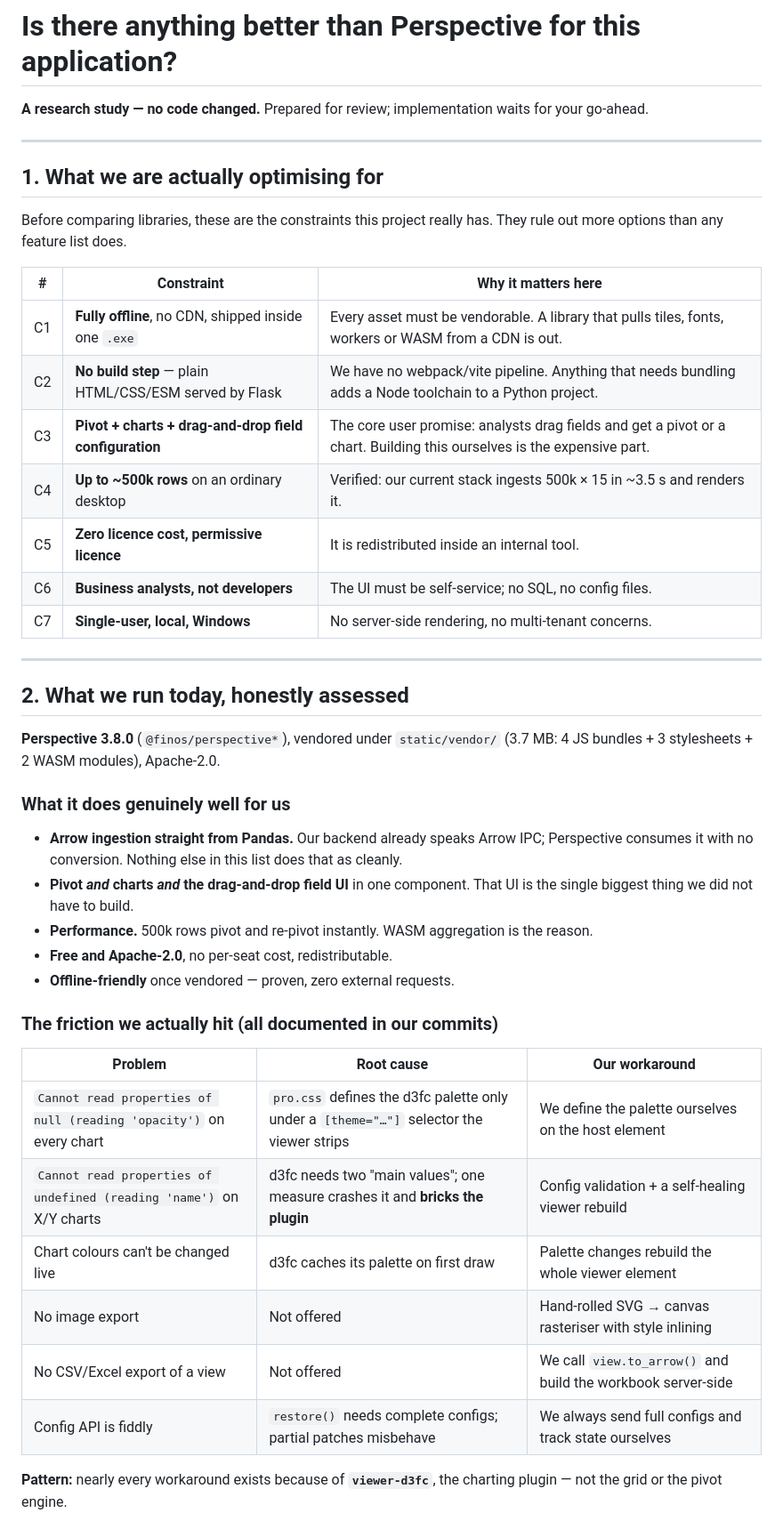
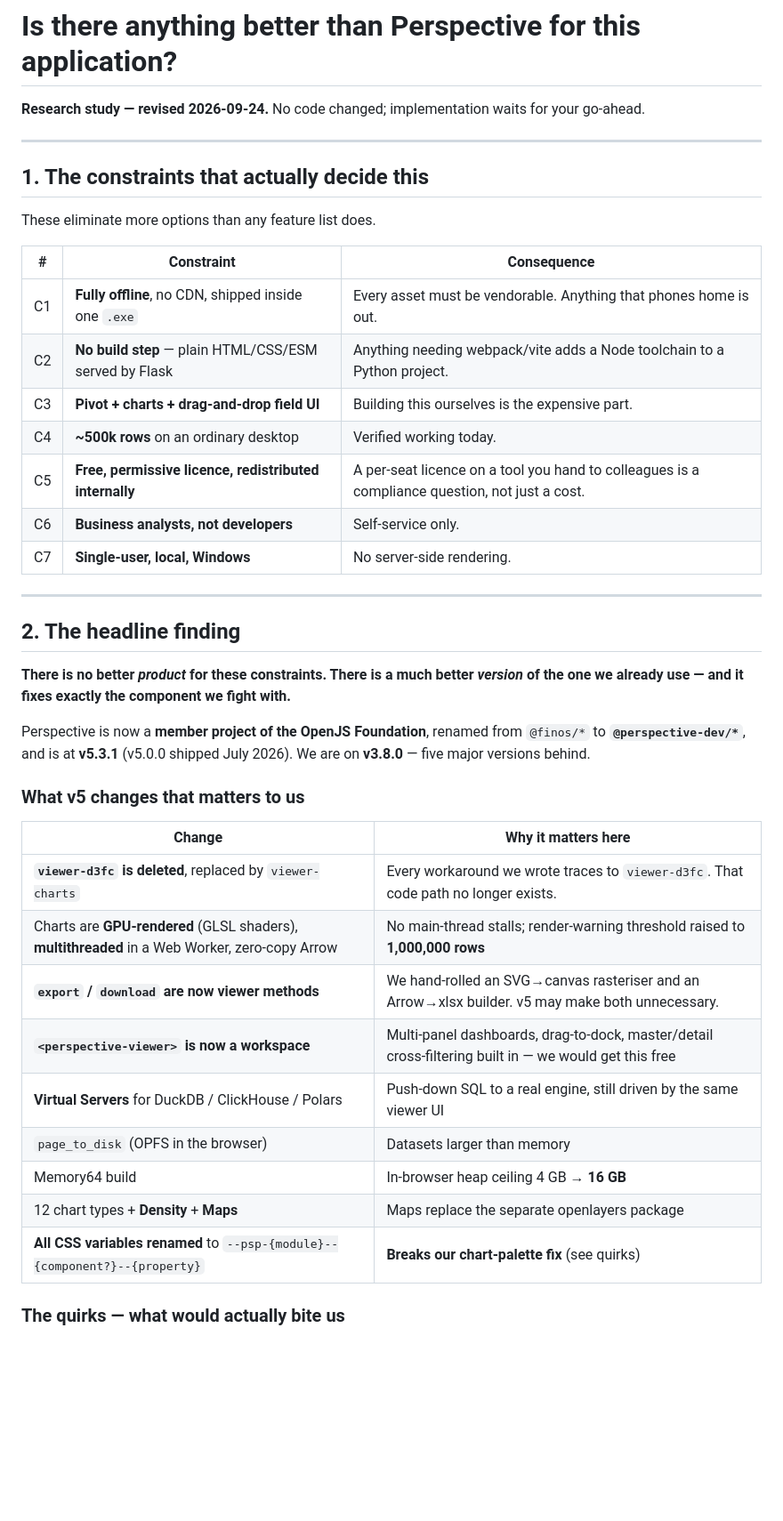
Before and after one commit to Hurley2017/OnDemandPivot, a Markdown page: docs/pivot-engine-study.md, the part around one of its changes. Shown at 89% size. Drawn GitHub-style; blank space fills up the shorter version.

```diff
--- a/docs/pivot-engine-study.md
+++ b/docs/pivot-engine-study.md
@@ -1,47 +1,48 @@
 # Is there anything better than Perspective for this application?
 
-**A research study — no code changed.**
-Prepared for review; implementation waits for your go-ahead.
+**Research study — revised 2026-09-24.** No code changed; implementation waits for
+your go-ahead.
 
 ---
 
-## 1. What we are actually optimising for
+## 1. The constraints that actually decide this
 
-Before comparing libraries, these are the constraints this project really has.
-They rule out more options than any feature list does.
+These eliminate more options than any feature list does.
 
-| # | Constraint | Why it matters here |
+| # | Constraint | Consequence |
 |---|---|---|
-| C1 | **Fully offline**, no CDN, shipped inside one `.exe` | Every asset must be vendorable. A library that pulls tiles, fonts, workers or WASM from a CDN is out. |
-| C2 | **No build step** — plain HTML/CSS/ESM served by Flask | We have no webpack/vite pipeline. Anything that needs bundling adds a Node toolchain to a Python project. |
-| C3 | **Pivot + charts + drag-and-drop field configuration** | The core user promise: analysts drag fields and get a pivot or a chart. Building this ourselves is the expensive part. |
-| C4 | **Up to ~500k rows** on an ordinary desktop | Verified: our current stack ingests 500k × 15 in ~3.5 s and renders it. |
-| C5 | **Zero licence cost, permissive licence** | It is redistributed inside an internal tool. |
-| C6 | **Business analysts, not developers** | The UI must be self-service; no SQL, no config files. |
-| C7 | **Single-user, local, Windows** | No server-side rendering, no multi-tenant concerns. |
+| C1 | **Fully offline**, no CDN, shipped inside one `.exe` | Every asset must be vendorable. Anything that phones home is out. |
+| C2 | **No build step** — plain HTML/CSS/ESM served by Flask | Anything needing webpack/vite adds a Node toolchain to a Python project. |
+| C3 | **Pivot + charts + drag-and-drop field UI** | Building this ourselves is the expensive part. |
+| C4 | **~500k rows** on an ordinary desktop | Verified working today. |
+| C5 | **Free, permissive licence, redistributed internally** | A per-seat licence on a tool you hand to colleagues is a compliance question, not just a cost. |
+| C6 | **Business analysts, not developers** | Self-service only. |
+| C7 | **Single-user, local, Windows** | No server-side rendering. |
 
 ---
 
-## 2. What we run today, honestly assessed
+## 2. The headline finding
 
-**Perspective 3.8.0** (`@finos/perspective*`), vendored under `static/vendor/`
-(3.7 MB: 4 JS bundles + 3 stylesheets + 2 WASM modules), Apache-2.0.
+**There is no better *product* for these constraints. There is a much better
+*version* of the one we already use — and it fixes exactly the component we fight with.**
 
-### What it does genuinely well for us
-- **Arrow ingestion straight from Pandas.** Our backend already speaks Arrow IPC; Perspective consumes it with no conversion. Nothing else in this list does that as cleanly.
-- **Pivot *and* charts *and* the drag-and-drop field UI** in one component. That UI is the single biggest thing we did not have to build.
-- **Performance.** 500k rows pivot and re-pivot instantly. WASM aggregation is the reason.
-- **Free and Apache-2.0**, no per-seat cost, redistributable.
-- **Offline-friendly** once vendored — proven, zero external requests.
+Perspective is now a **member project of the OpenJS Foundation**, renamed from
+`@finos/*` to **`@perspective-dev/*`**, and is at **v5.3.1** (v5.0.0 shipped
+July 2026). We are on **v3.8.0** — five major versions behind.
 
-### The friction we actually hit (all documented in our commits)
-| Problem | Root cause | Our workaround |
-|---|---|---|
-| `Cannot read properties of null (reading 'opacity')` on every chart | `pro.css` defines the d3fc palette only under a `[theme="…"]` selector the viewer strips | We define the palette ourselves on the host element |
-| `Cannot read properties of undefined (reading 'name')` on X/Y charts | d3fc needs two "main values"; one measure crashes it and **bricks the plugin** | Config validation + a self-healing viewer rebuild |
-| Chart colours can't be changed live | d3fc caches its palette on first draw | Palette changes rebuild the whole viewer element |
-| No image export | Not offered | Hand-rolled SVG → canvas rasteriser with style inlining |
-| No CSV/Excel export of a view | Not offered | We call `view.to_arrow()` and build the workbook server-side |
-| Config API is fiddly | `restore()` needs complete configs; partial patches misbehave | We always send full configs and track state ourselves |
+### What v5 changes that matters to us
 
-**Pattern:** nearly every workaround exists because of **`viewer-d3fc`**, the charting plugin — not the grid or the pivot engine.
+| Change | Why it matters here |
+|---|---|
+| **`viewer-d3fc` is deleted**, replaced by `viewer-charts` | Every workaround we wrote traces to `viewer-d3fc`. That code path no longer exists. |
+| Charts are **GPU-rendered** (GLSL shaders), **multithreaded** in a Web Worker, zero-copy Arrow | No main-thread stalls; render-warning threshold raised to **1,000,000 rows** |
+| **`export` / `download` are now viewer methods** | We hand-rolled an SVG→canvas rasteriser and an Arrow→xlsx builder. v5 may make both unnecessary. |
+| **`<perspective-viewer>` is now a workspace** | Multi-panel dashboards, drag-to-dock, master/detail cross-filtering built in — we would get this free |
+| **Virtual Servers** for DuckDB / ClickHouse / Polars | Push-down SQL to a real engine, still driven by the same viewer UI |
+| `page_to_disk` (OPFS in the browser) | Datasets larger than memory |
+| Memory64 build | In-browser heap ceiling 4 GB → **16 GB** |
+| 12 chart types + **Density** + **Maps** | Maps replace the separate openlayers package |
+| **All CSS variables renamed** to `--psp-{module}--{component?}--{property}` | **Breaks our chart-palette fix** (see quirks) |
+
+### The quirks — what would actually bite us
+
```
Also changed, not shown: other parts of docs/pivot-engine-study.md (+135 -80 lines).
